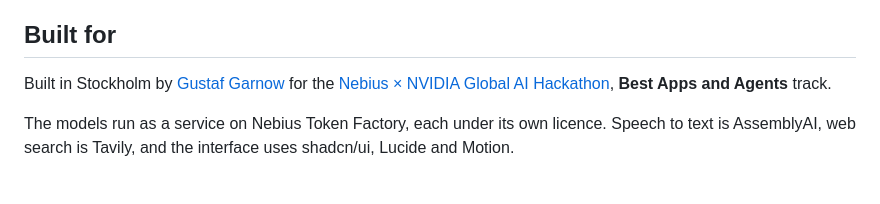
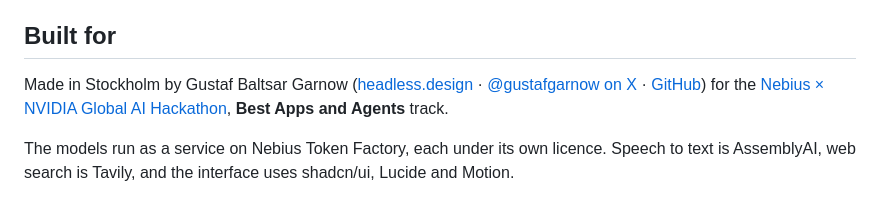
Before and after one commit to Baltsar/do-it-live, a Markdown page: README.md, the part around one of its changes. GitHub-like rendering.

```diff
--- a/README.md
+++ b/README.md
@@ -191,7 +191,7 @@ scripts/session-report.mjs     Reads a recorded show and reports what happened
 
 ## Built for
 
-Built in Stockholm by [Gustaf Garnow](https://github.com/Baltsar) for the [Nebius × NVIDIA Global AI Hackathon](https://nebiusglobalaihackathon.devpost.com), **Best Apps and Agents** track.
+Made in Stockholm by Gustaf Baltsar Garnow ([headless.design](https://headless.design) · [@gustafgarnow on X](https://x.com/gustafgarnow) · [GitHub](https://github.com/Baltsar)) for the [Nebius × NVIDIA Global AI Hackathon](https://nebiusglobalaihackathon.devpost.com), **Best Apps and Agents** track.
 
 The models run as a service on Nebius Token Factory, each under its own licence. Speech to text is AssemblyAI, web search is Tavily, and the interface uses shadcn/ui, Lucide and Motion.
 
```
Also changed, not shown: other parts of README.md (+1 -1 lines), docs/submission.md (+2 -2 lines), public/icon-192.png (added), public/icon-512.png (added), 13 other files.
